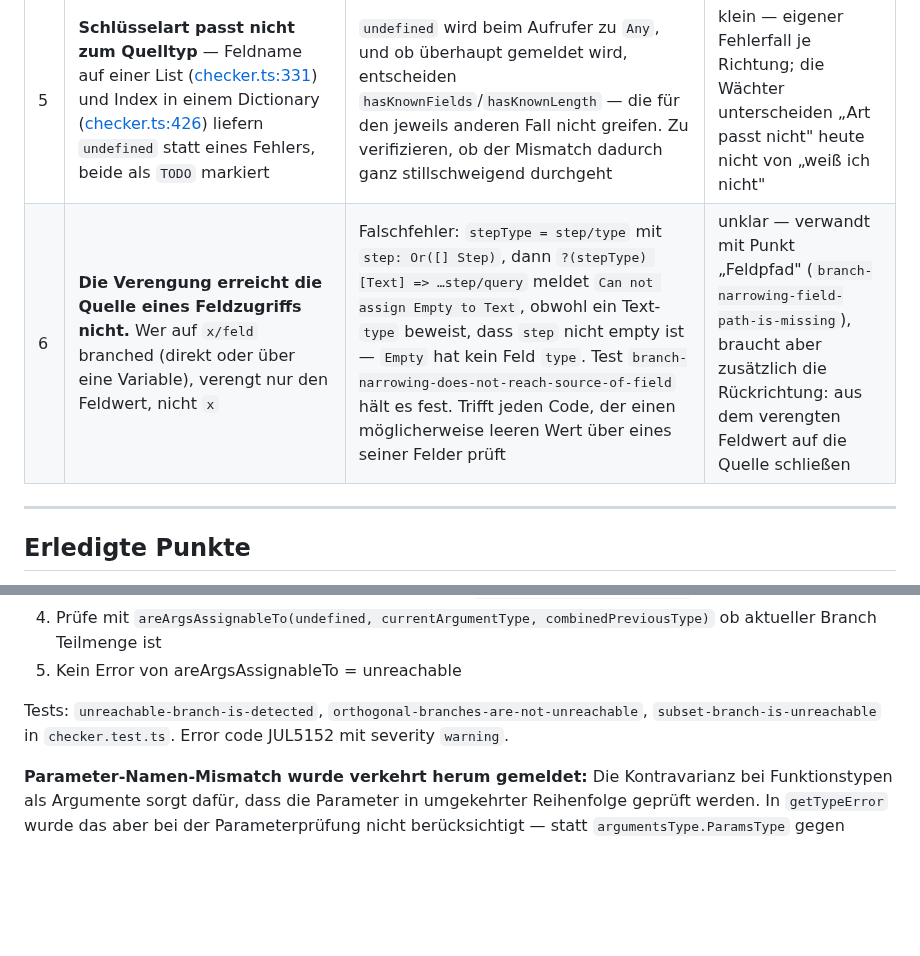
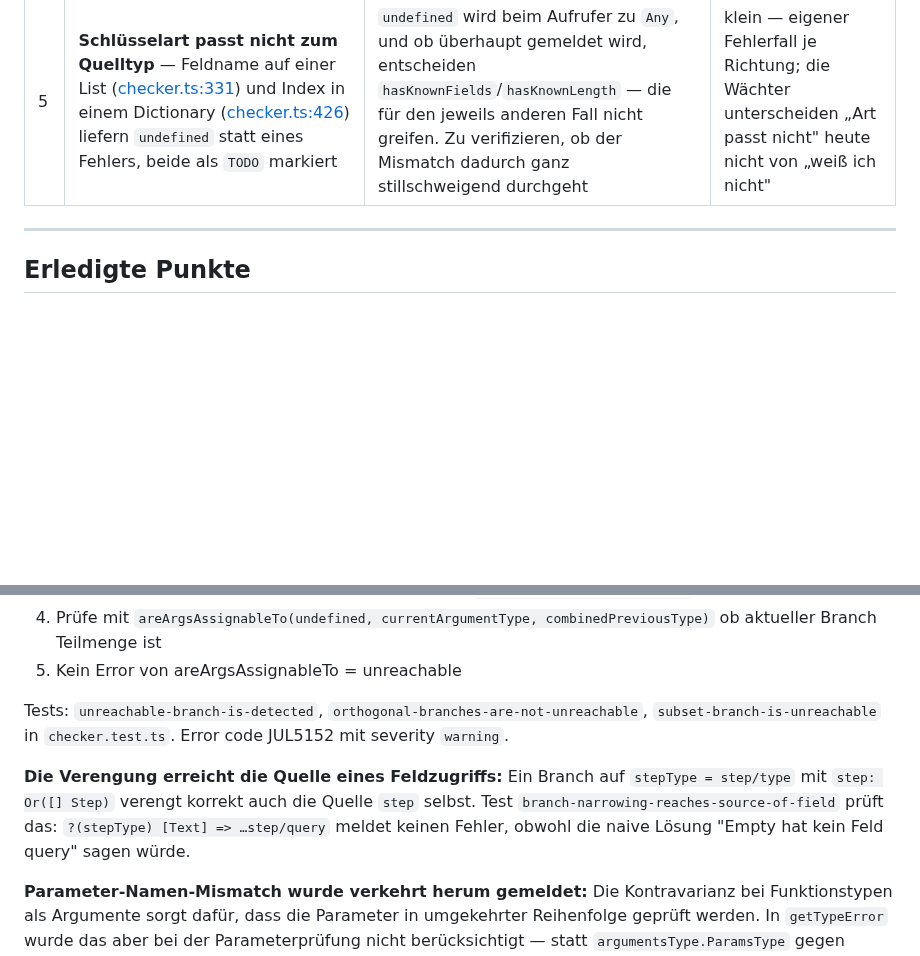
Before and after one commit to JulianXander/jul-compiler, a Markdown page: docs/CHECKER-AUDIT.md, 2 parts joined by grey strips. GitHub-like rendering; blank space fills up the shorter version.

```diff
--- a/docs/CHECKER-AUDIT.md
+++ b/docs/CHECKER-AUDIT.md
@@ -71,7 +71,6 @@ sortiert.
 | 3 | Benannte Argumente gegen einen `rest`-Parameter sind nicht umgesetzt | `f(a = 1 b = 2)` gegen `(a: Integer ...args)` meldet `Can not assign dictionary to rest parameter`, die Laufzeit wirft `not implemented yet for rest dictionary`. Test `named-arguments-with-rest-parameter-are-not-supported` hält es fest | unklar — zuerst zu klären, was ein rest aus benannten Argumenten überhaupt aufnehmen soll |
 | 4 | Ein Prefix-Argument überdeckt ein gleichnamiges Feld, ohne dass es auffällt | `1.f(a = 2)` bindet `a = 1` aus dem Prefix, die geschriebene `2` verfällt still. Verpasster Fall von `JUL2500`, keine Falschmeldung | klein — die vom Prefix belegten Namen aus der bekannten Namensmenge nehmen |
 | 5 | **Schlüsselart passt nicht zum Quelltyp** — Feldname auf einer List ([checker.ts:331](../src/checker.ts#L331)) und Index in einem Dictionary ([checker.ts:426](../src/checker.ts#L426)) liefern `undefined` statt eines Fehlers, beide als `TODO` markiert | `undefined` wird beim Aufrufer zu `Any`, und ob überhaupt gemeldet wird, entscheiden `hasKnownFields`/`hasKnownLength` — die für den jeweils anderen Fall nicht greifen. Zu verifizieren, ob der Mismatch dadurch ganz stillschweigend durchgeht | klein — eigener Fehlerfall je Richtung; die Wächter unterscheiden „Art passt nicht" heute nicht von „weiß ich nicht" |
-| 6 | **Die Verengung erreicht die Quelle eines Feldzugriffs nicht.** Wer auf `x/feld` branched (direkt oder über eine Variable), verengt nur den Feldwert, nicht `x` | Falschfehler: `stepType = step/type` mit `step: Or([] Step)`, dann `?(stepType) [Text] => …step/query` meldet `Can not assign Empty to Text`, obwohl ein Text-`type` beweist, dass `step` nicht empty ist — `Empty` hat kein Feld `type`. Test `branch-narrowing-does-not-reach-source-of-field` hält es fest. Trifft jeden Code, der einen möglicherweise leeren Wert über eines seiner Felder prüft | unklar — verwandt mit Punkt „Feldpfad" (`branch-narrowing-field-path-is-missing`), braucht aber zusätzlich die Rückrichtung: aus dem verengten Feldwert auf die Quelle schließen |
 
 ---
 
@@ -87,6 +86,8 @@ Implementierung:
 5. Kein Error von areArgsAssignableTo = unreachable
 
 Tests: `unreachable-branch-is-detected`, `orthogonal-branches-are-not-unreachable`, `subset-branch-is-unreachable` in `checker.test.ts`. Error code JUL5152 mit severity `warning`.
+
+**Die Verengung erreicht die Quelle eines Feldzugriffs:** Ein Branch auf `stepType = step/type` mit `step: Or([] Step)` verengt korrekt auch die Quelle `step` selbst. Test `branch-narrowing-reaches-source-of-field` prüft das: `?(stepType) [Text] => …step/query` meldet keinen Fehler, obwohl die naive Lösung "Empty hat kein Feld query" sagen würde.
 
 **Parameter-Namen-Mismatch wurde verkehrt herum gemeldet:** Die Kontravarianz bei Funktionstypen als Argumente sorgt dafür, dass die Parameter in umgekehrter Reihenfolge geprüft werden. In `getTypeError` wurde das aber bei der Parameterprüfung nicht berücksichtigt — statt `argumentsType.ParamsType` gegen `targetType.ParamsType` zu prüfen, wurde `targetType.ParamsType` gegen `argumentsType.ParamsType` geprüft. Das vertauschte die Namen in der Fehlermeldung. Fix: Reihenfolge in Zeile 3760 korrigiert. Test `parameter-name-mismatch-reports-names-in-wrong-order` in `checker.test.ts`.
 
```
